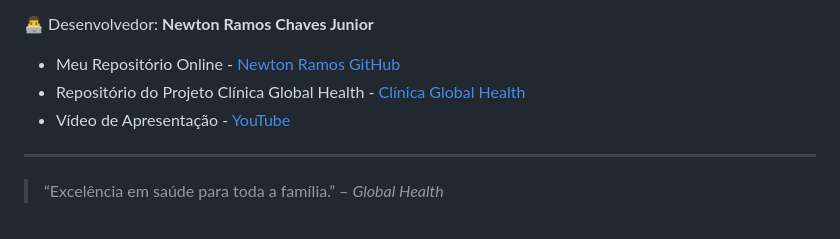
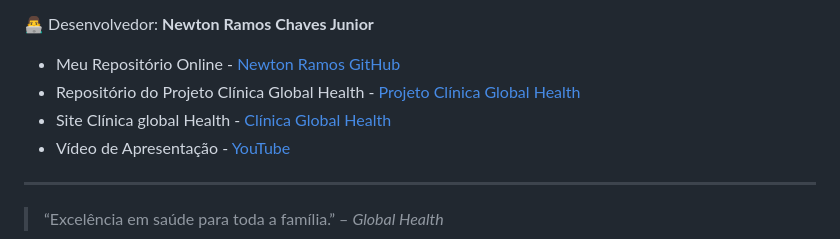
Before and after one commit to Newton-Ramos/Clinica-Global-Health-Sistematizacao-PDW, a Markdown page: README.md, the part around the change. GitHub-like rendering.

Commit message:
Trabalho de PDW - Clínica Global Health

```diff
--- a/README.md
+++ b/README.md
@@ -81,7 +81,8 @@ O projeto tem como objetivo a aplicação prática dos conceitos de desenvolvime
 👨‍💻 Desenvolvedor:
 **Newton Ramos Chaves Junior**
   - Meu Repositório Online - [Newton Ramos GitHub](https://github.com/Newton-Ramos)
-  - Repositório do Projeto Clínica Global Health - [Clínica Global Health](https://github.com/Newton-Ramos/Clinica-Global-Health-Sistematizacao-PDW)
+  - Repositório do Projeto Clínica Global Health - [Projeto Clínica Global Health](https://github.com/Newton-Ramos/Clinica-Global-Health-Sistematizacao-PDW)
+  - Site Clínica global Health - [Clínica Global Health](https://newton-ramos.github.io/Clinica-Global-Health-Sistematizacao-PDW/)
   - Vídeo de Apresentação - [YouTube](https://www.youtube.com/watch?v=DqP5nJP-C20)
 
 ---
```
